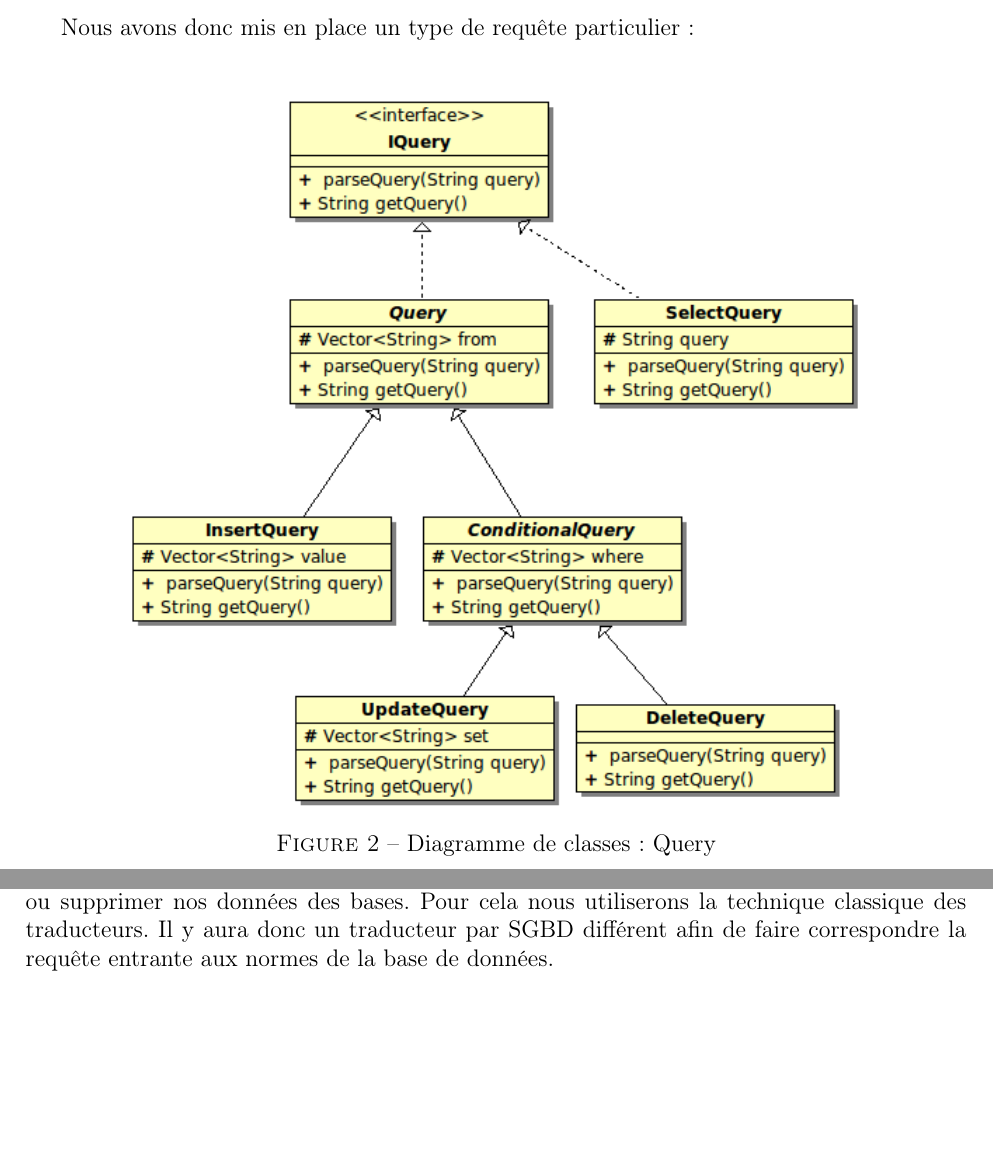
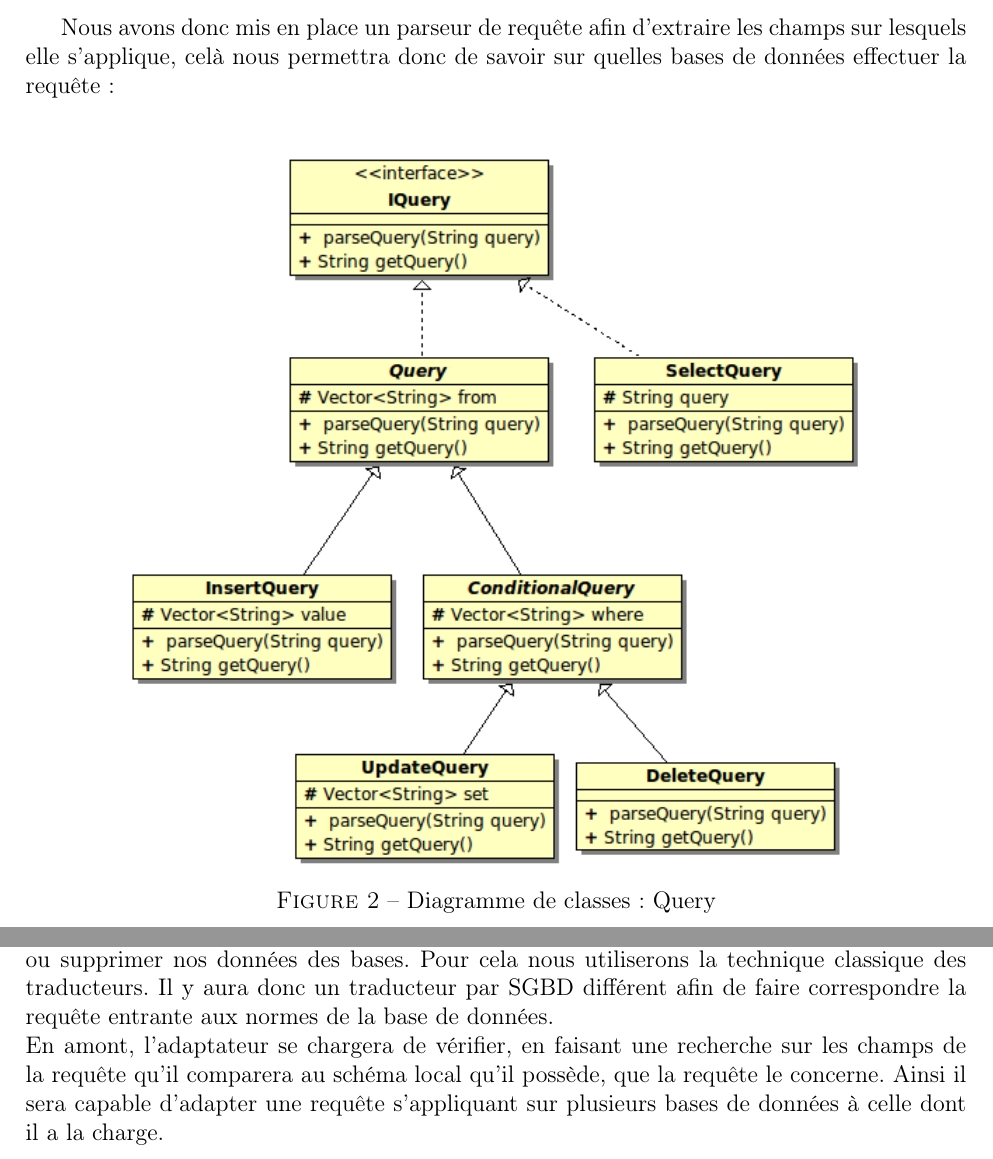
Before and after one commit to manland/raja, a LaTeX document (Rapport/rapport.tex): two parts of pages 6 and 11 of 22, joined at a grey line, cut so that both start at the same text, the shorter picture padded with empty space. Compiled offline with pdfLaTeX.

Commit message:
Petites modifs du rapport : - Description des query - Description des insert, delete, update + rôle des adaptateurs - Une petite faute de french

```diff
--- a/Rapport/rapport.tex
+++ b/Rapport/rapport.tex
@@ -125,6 +125,7 @@
 	\end{itemize}
 	\newpage
-	Nous avons donc mis en place un type de requête particulier :\\
+	Nous avons donc mis en place un parseur de requête afin d'extraire les champs sur lesquels elle s'applique, celà nous permettra donc de savoir sur quelles bases de données effectuer
+	la requête :\\
 
 \begin{center}
 	\includegraphics[scale=0.70]{images/QueryHierarchie.png}
@@ -211,7 +212,8 @@ Comme nous pouvons le voir sur le schéma ci-dessus, la base de recensement poss
 
 \subsection{Insertion, Modification et Suppression}
 
-	Le dernier problème restant est donc de savoir comment nous allons insérer, modifier ou supprimer nos données des bases. Pour cela nous utiliserons la technique classique des traducteurs. Il y aura donc un traducteur par SGBD différent afin de faire correspondre la requête entrante aux normes de la base de données.
+	Le dernier problème restant est donc de savoir comment nous allons insérer, modifier ou supprimer nos données des bases. Pour cela nous utiliserons la technique classique des traducteurs. Il y aura donc un traducteur par SGBD différent afin de faire correspondre la requête entrante aux normes de la base de données. \\
+En amont, l'adaptateur se chargera de vérifier, en faisant une recherche sur les champs de la requête qu'il comparera au schéma local qu'il possède, que la requête le concerne. Ainsi il sera capable d'adapter une requête s'appliquant sur plusieurs bases de données à celle dont il a la charge.
 
 \newpage
 
```
Also changed, not shown: Rapport/rapport.tex (8 more changed lines).
